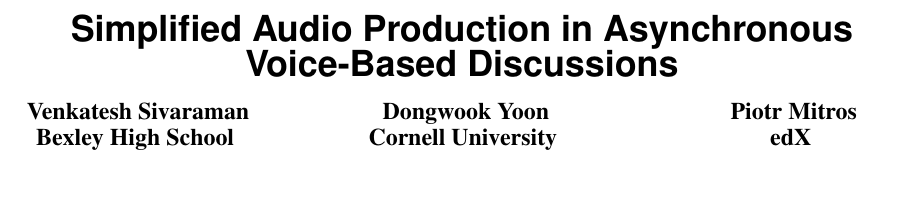
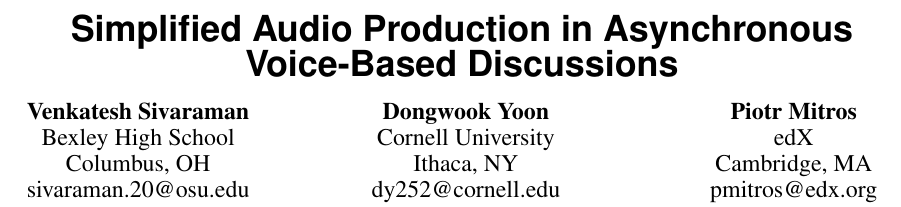
Before and after one commit to venkatesh-sivaraman/audio-collaboration-paper, a LaTeX document (proceedings.tex): part of page 1 of 10, cut so that both start at the same text, the shorter picture padded with empty space. Compiled offline with pdfLaTeX.

Commit message:
Correct author name formatting

```diff
--- a/proceedings.tex
+++ b/proceedings.tex
@@ -78,14 +78,17 @@
 \numberofauthors{3}
 \author{%
   \alignauthor{Venkatesh Sivaraman\\
-  Bexley High School
-  }
+    \affaddr{Bexley High School}\\
+    \affaddr{Columbus, OH}\\
+    \email{sivaraman.20@osu.edu}}\\
   \alignauthor{Dongwook Yoon\\
-  Cornell University
-  }
+    \affaddr{Cornell University}\\
+    \affaddr{Ithaca, NY}\\
+    \email{dy252@cornell.edu}}\\
   \alignauthor{Piotr Mitros\\
-  edX
-  }
+    \affaddr{edX}\\
+    \affaddr{Cambridge, MA}\\
+    \email{pmitros@edx.org}}\\
 }
 
 \maketitle
```
